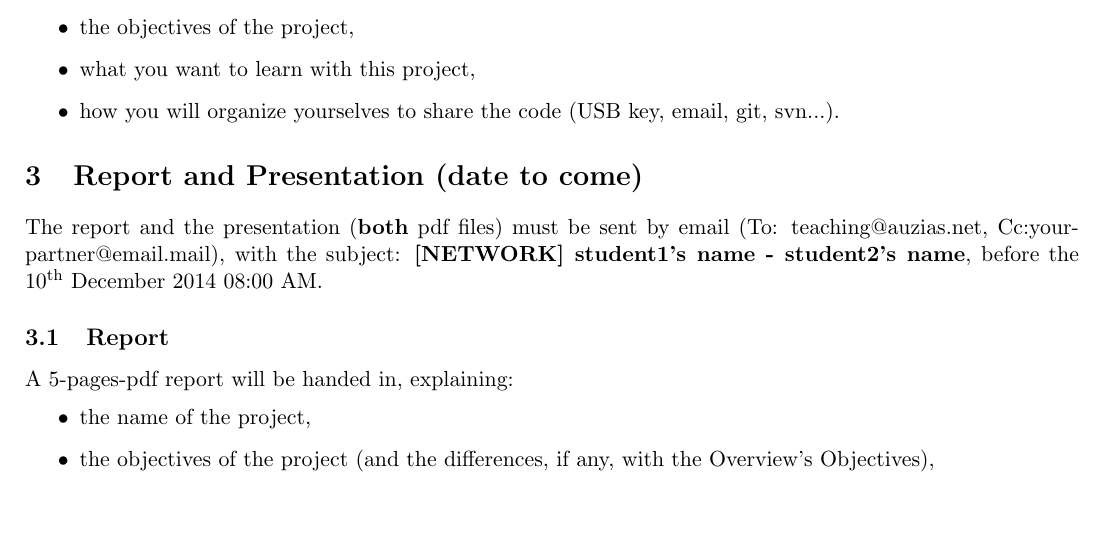
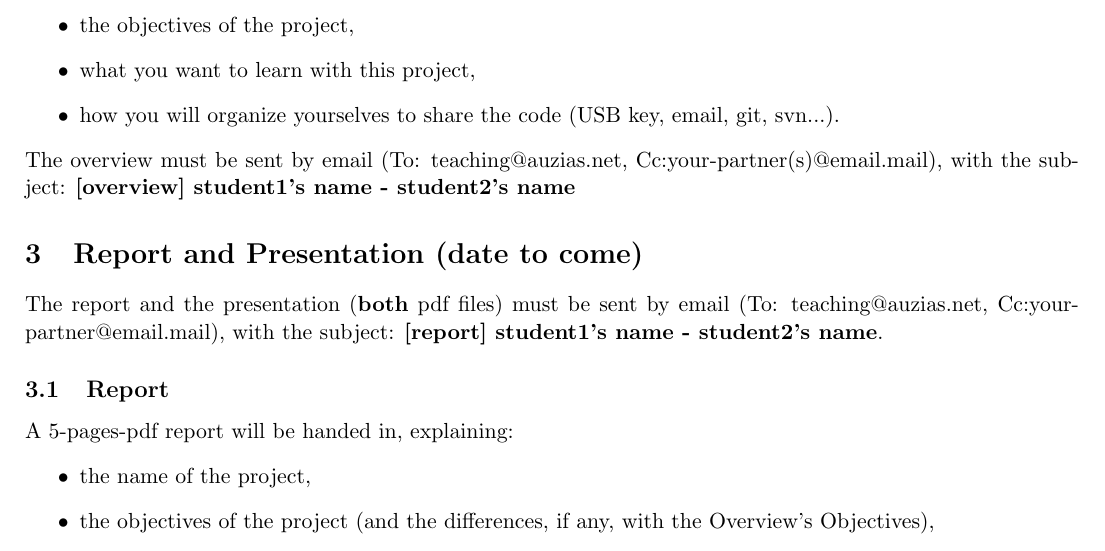
Before and after one commit to auzias/network-courses, a LaTeX document (project/project-expectations.tex): part of the page before the commit and part of page 1 of 2 after it, cut so that both start at the same text, the shorter picture padded with empty space. Compiled offline with pdfLaTeX.

Commit message:
update project expectations

```diff
--- a/project/project-expectations.tex
+++ b/project/project-expectations.tex
@@ -26,9 +26,10 @@ Beforehand, each group will need to give a short overview defining:
     \item what you want to learn with this project,
     \item how you will organize yourselves to share the code (USB key, email, git, svn...).
   \end{itemize}
+The overview must be sent by email (To: teaching@auzias.net, Cc:your-partner(s)@email.mail), with the subject: \textbf{[overview] student1's name - student2's name}
 
 \section{Report and Presentation (date to come)}
-The report and the presentation (\textbf{both} pdf files) must be sent by email (To: teaching@auzias.net, Cc:your-partner@email.mail), with the subject: \textbf{[NETWORK] student1's name - student2's name}, before the 10\textsuperscript{th} December 2014 08:00 AM.
+The report and the presentation (\textbf{both} pdf files) must be sent by email (To: teaching@auzias.net, Cc:your-partner@email.mail), with the subject: \textbf{[report] student1's name - student2's name}.
 \subsection{Report}
 A 5-pages-pdf report will be handed in, explaining:
   \begin{itemize}
```
Also changed, not shown: project/project-expectations.pdf.
